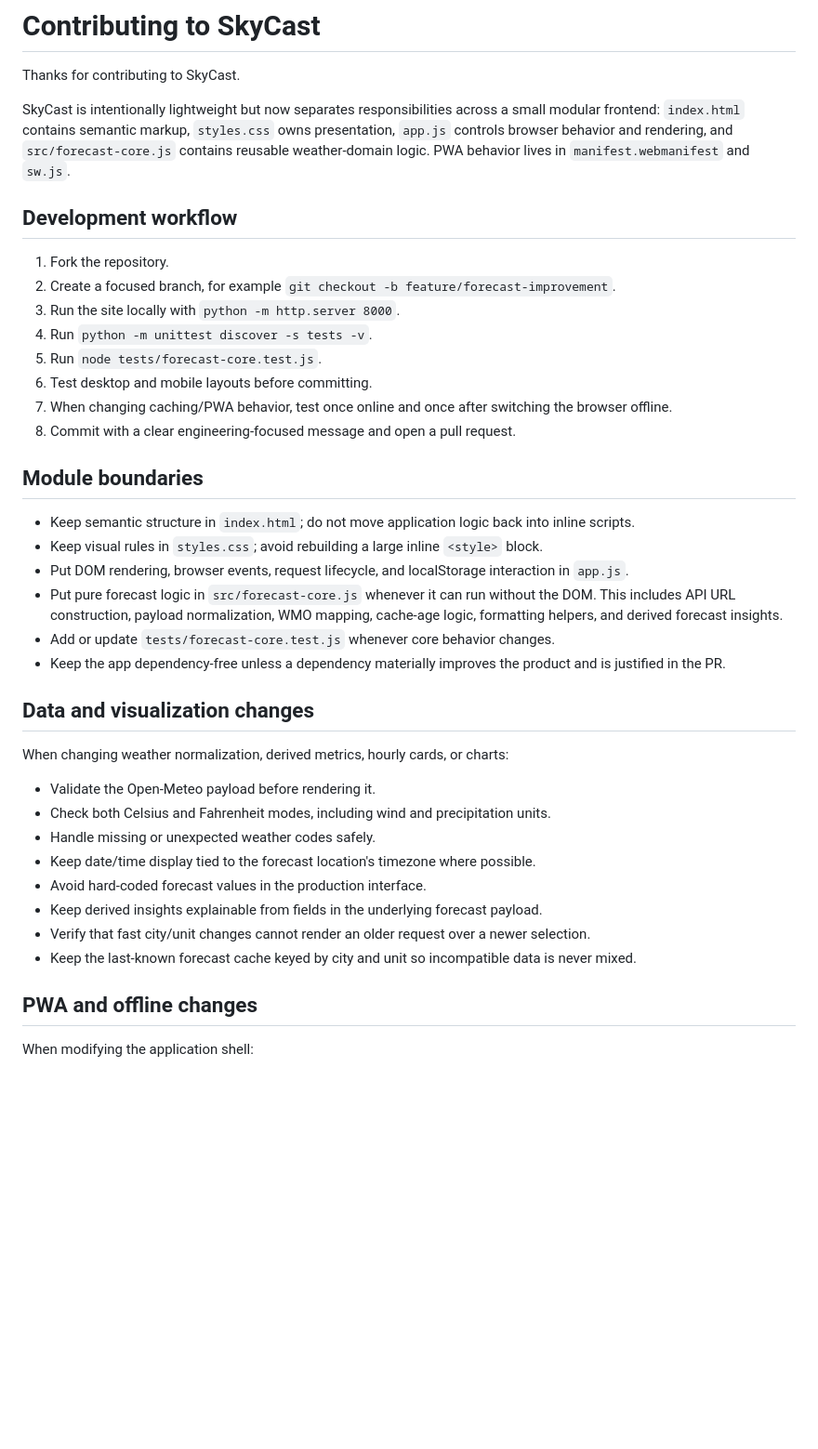
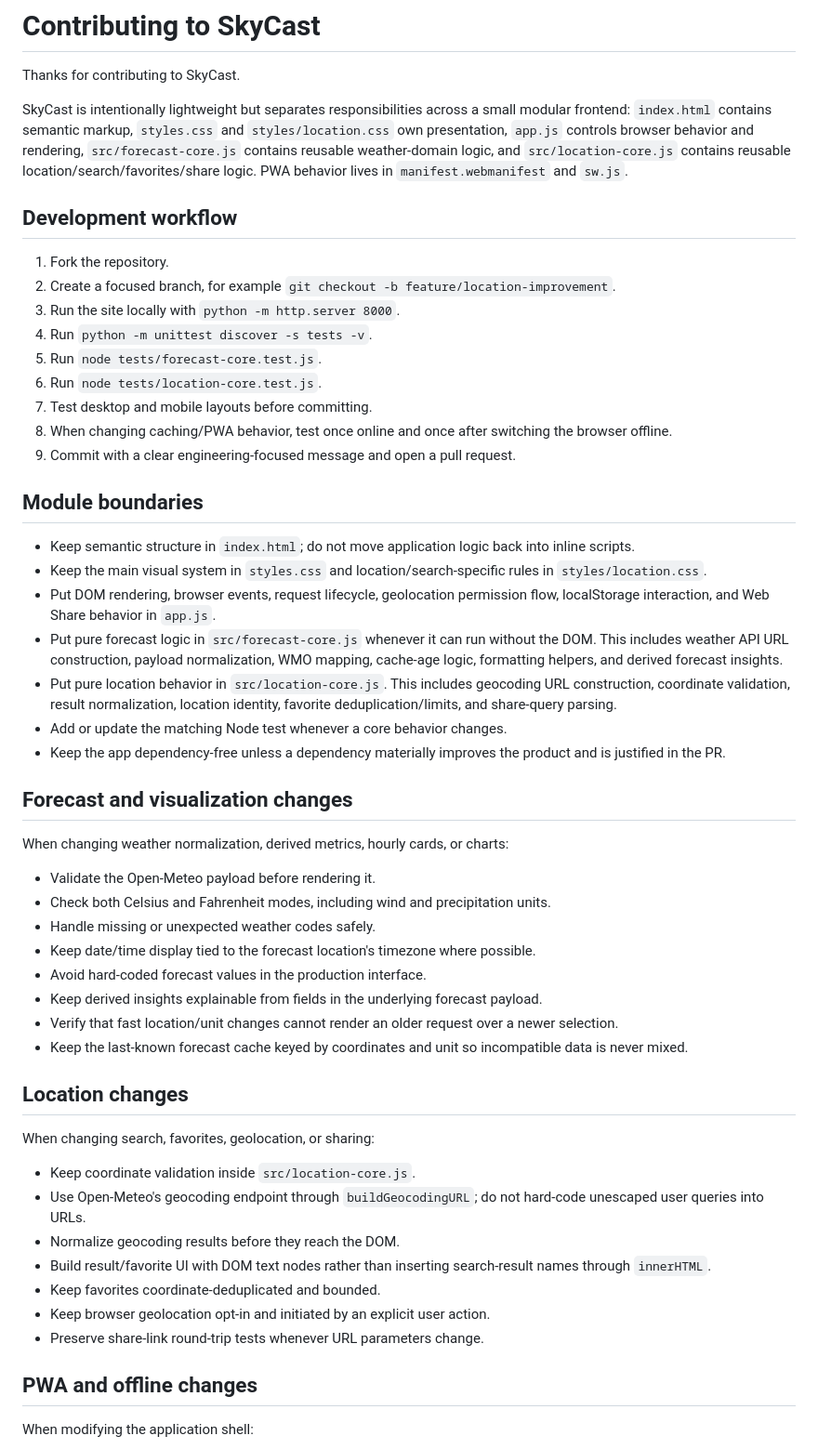
Before and after one commit to ParBproject/skycast, a Markdown page: CONTRIBUTING.md, the part around one of its changes. Shown at 93% size. GitHub-like rendering; blank space fills up the shorter version.

Commit message:
Document location-core boundaries and test expectations

```diff
--- a/CONTRIBUTING.md
+++ b/CONTRIBUTING.md
@@ -2,29 +2,31 @@
 
 Thanks for contributing to SkyCast.
 
-SkyCast is intentionally lightweight but now separates responsibilities across a small modular frontend: `index.html` contains semantic markup, `styles.css` owns presentation, `app.js` controls browser behavior and rendering, and `src/forecast-core.js` contains reusable weather-domain logic. PWA behavior lives in `manifest.webmanifest` and `sw.js`.
+SkyCast is intentionally lightweight but separates responsibilities across a small modular frontend: `index.html` contains semantic markup, `styles.css` and `styles/location.css` own presentation, `app.js` controls browser behavior and rendering, `src/forecast-core.js` contains reusable weather-domain logic, and `src/location-core.js` contains reusable location/search/favorites/share logic. PWA behavior lives in `manifest.webmanifest` and `sw.js`.
 
 ## Development workflow
 
 1. Fork the repository.
-2. Create a focused branch, for example `git checkout -b feature/forecast-improvement`.
+2. Create a focused branch, for example `git checkout -b feature/location-improvement`.
 3. Run the site locally with `python -m http.server 8000`.
 4. Run `python -m unittest discover -s tests -v`.
 5. Run `node tests/forecast-core.test.js`.
-6. Test desktop and mobile layouts before committing.
-7. When changing caching/PWA behavior, test once online and once after switching the browser offline.
-8. Commit with a clear engineering-focused message and open a pull request.
+6. Run `node tests/location-core.test.js`.
+7. Test desktop and mobile layouts before committing.
+8. When changing caching/PWA behavior, test once online and once after switching the browser offline.
+9. Commit with a clear engineering-focused message and open a pull request.
 
 ## Module boundaries
 
 - Keep semantic structure in `index.html`; do not move application logic back into inline scripts.
-- Keep visual rules in `styles.css`; avoid rebuilding a large inline `<style>` block.
-- Put DOM rendering, browser events, request lifecycle, and localStorage interaction in `app.js`.
-- Put pure forecast logic in `src/forecast-core.js` whenever it can run without the DOM. This includes API URL construction, payload normalization, WMO mapping, cache-age logic, formatting helpers, and derived forecast insights.
-- Add or update `tests/forecast-core.test.js` whenever core behavior changes.
+- Keep the main visual system in `styles.css` and location/search-specific rules in `styles/location.css`.
+- Put DOM rendering, browser events, request lifecycle, geolocation permission flow, localStorage interaction, and Web Share behavior in `app.js`.
+- Put pure forecast logic in `src/forecast-core.js` whenever it can run without the DOM. This includes weather API URL construction, payload normalization, WMO mapping, cache-age logic, formatting helpers, and derived forecast insights.
+- Put pure location behavior in `src/location-core.js`. This includes geocoding URL construction, coordinate validation, result normalization, location identity, favorite deduplication/limits, and share-query parsing.
+- Add or update the matching Node test whenever a core behavior changes.
 - Keep the app dependency-free unless a dependency materially improves the product and is justified in the PR.
 
-## Data and visualization changes
+## Forecast and visualization changes
 
 When changing weather normalization, derived metrics, hourly cards, or charts:
 
@@ -34,8 +36,20 @@ When changing weather normalization, derived metrics, hourly cards, or charts:
 - Keep date/time display tied to the forecast location's timezone where possible.
 - Avoid hard-coded forecast values in the production interface.
 - Keep derived insights explainable from fields in the underlying forecast payload.
-- Verify that fast city/unit changes cannot render an older request over a newer selection.
-- Keep the last-known forecast cache keyed by city and unit so incompatible data is never mixed.
+- Verify that fast location/unit changes cannot render an older request over a newer selection.
+- Keep the last-known forecast cache keyed by coordinates and unit so incompatible data is never mixed.
+
+## Location changes
+
+When changing search, favorites, geolocation, or sharing:
+
+- Keep coordinate validation inside `src/location-core.js`.
+- Use Open-Meteo's geocoding endpoint through `buildGeocodingURL`; do not hard-code unescaped user queries into URLs.
+- Normalize geocoding results before they reach the DOM.
+- Build result/favorite UI with DOM text nodes rather than inserting search-result names through `innerHTML`.
+- Keep favorites coordinate-deduplicated and bounded.
+- Keep browser geolocation opt-in and initiated by an explicit user action.
+- Preserve share-link round-trip tests whenever URL parameters change.
 
 ## PWA and offline changes
 
```
Also changed, not shown: other parts of CONTRIBUTING.md (+2 -2 lines).
